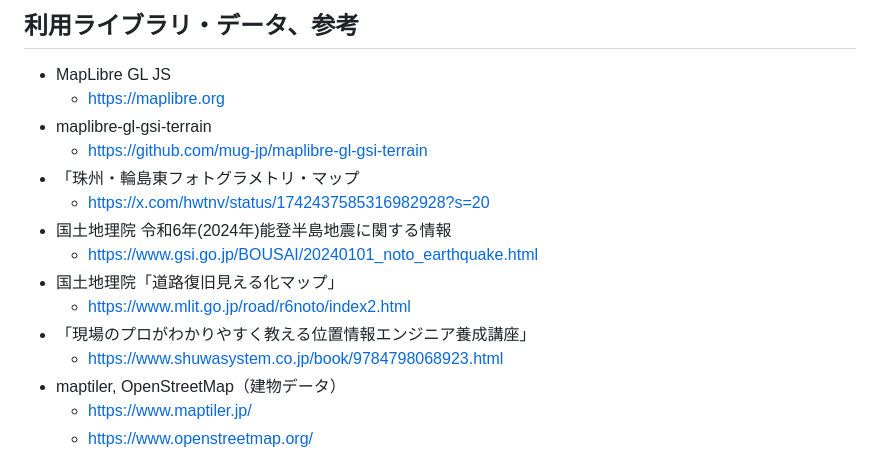
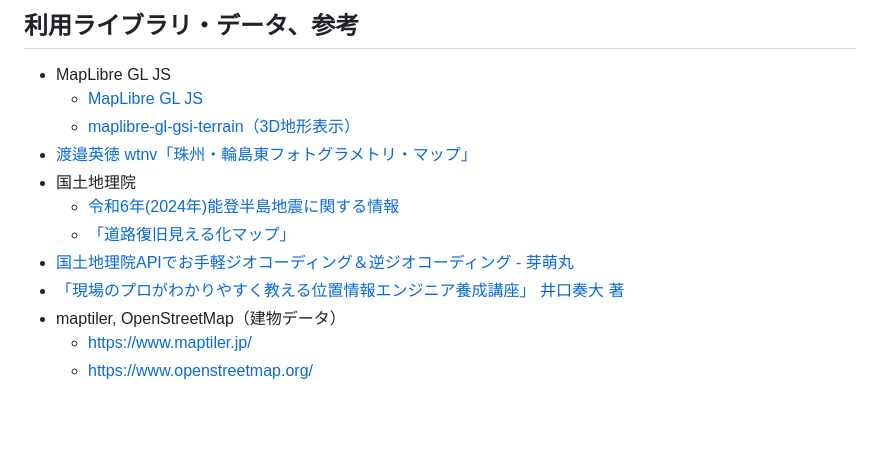
Before and after one commit to sntulix/noto_hanto_jishin_map, a Markdown page: README.md, the part around the change. Drawn GitHub-style; blank space fills up the shorter version.

```diff
--- a/README.md
+++ b/README.md
@@ -28,17 +28,14 @@ https://www.futuregadget.com/file/noto_hanto_jishin_map3d/
 
 ## 利用ライブラリ・データ、参考
   - MapLibre GL JS
-    - https://maplibre.org
-  - maplibre-gl-gsi-terrain
-    - https://github.com/mug-jp/maplibre-gl-gsi-terrain
-  - 「珠州・輪島東フォトグラメトリ・マップ
-    - https://x.com/hwtnv/status/1742437585316982928?s=20
-  - 国土地理院 令和6年(2024年)能登半島地震に関する情報
-    - https://www.gsi.go.jp/BOUSAI/20240101_noto_earthquake.html
-  - 国土地理院「道路復旧見える化マップ」
-    - https://www.mlit.go.jp/road/r6noto/index2.html
-  - 「現場のプロがわかりやすく教える位置情報エンジニア養成講座」
-    - https://www.shuwasystem.co.jp/book/9784798068923.html
+    - [MapLibre GL JS](https://maplibre.org)
+    - [maplibre-gl-gsi-terrain（3D地形表示）](https://github.com/mug-jp/maplibre-gl-gsi-terrain)
+  - [渡邉英徳 wtnv「珠州・輪島東フォトグラメトリ・マップ」](https://x.com/hwtnv/status/1742437585316982928?s=20)
+  - 国土地理院
+    - [令和6年(2024年)能登半島地震に関する情報](https://www.gsi.go.jp/BOUSAI/20240101_noto_earthquake.html)
+    - [「道路復旧見える化マップ」](https://www.mlit.go.jp/road/r6noto/index2.html)
+  - [国土地理院APIでお手軽ジオコーディング＆逆ジオコーディング - 芽萌丸](https://memo.appri.me/programming/gsi-geocoding-api)
+  - [「現場のプロがわかりやすく教える位置情報エンジニア養成講座」 井口奏大 著](https://www.shuwasystem.co.jp/book/9784798068923.html)
   - maptiler, OpenStreetMap（建物データ）
     - https://www.maptiler.jp/
     - https://www.openstreetmap.org/
```
